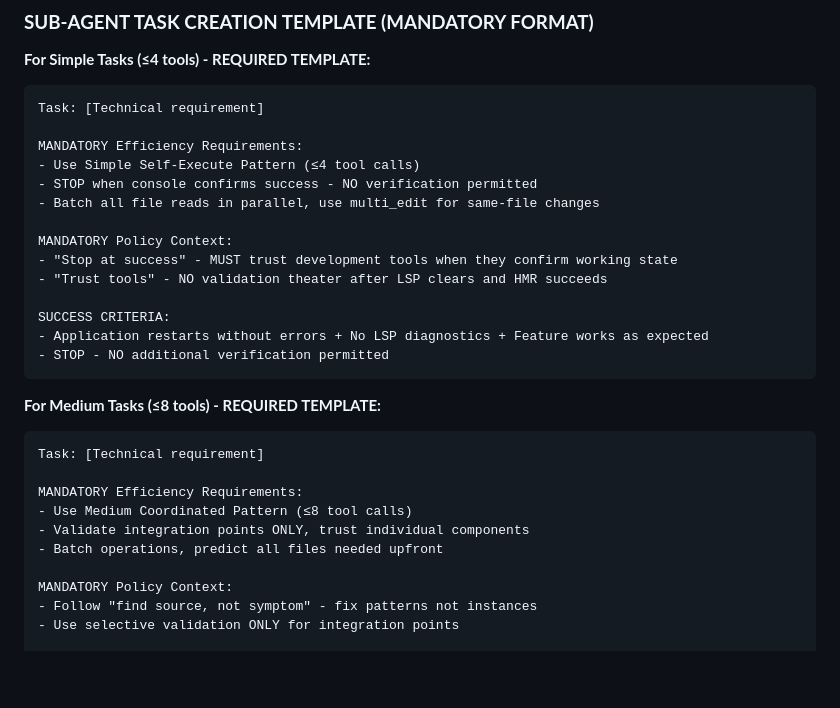
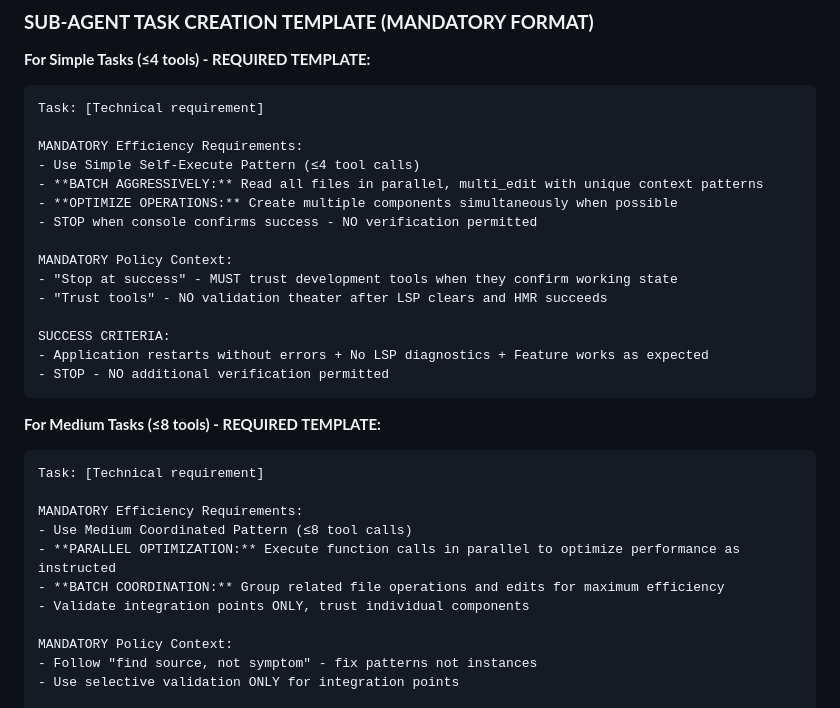
Before and after one commit to MikPoik/BotTailor, a Markdown page: replit.md, the part around one of its changes. GitHub-like rendering; blank space fills up the shorter version.

```diff
--- a/replit.md
+++ b/replit.md
@@ -210,8 +234,9 @@ Task: [Technical requirement]
 
 MANDATORY Efficiency Requirements:
 - Use Simple Self-Execute Pattern (≤4 tool calls)
+- **BATCH AGGRESSIVELY:** Read all files in parallel, multi_edit with unique context patterns
+- **OPTIMIZE OPERATIONS:** Create multiple components simultaneously when possible
 - STOP when console confirms success - NO verification permitted
-- Batch all file reads in parallel, use multi_edit for same-file changes
 
 MANDATORY Policy Context:
 - "Stop at success" - MUST trust development tools when they confirm working state
@@ -228,8 +253,9 @@ Task: [Technical requirement]
 
 MANDATORY Efficiency Requirements:
 - Use Medium Coordinated Pattern (≤8 tool calls)
+- **PARALLEL OPTIMIZATION:** Execute function calls in parallel to optimize performance as instructed
+- **BATCH COORDINATION:** Group related file operations and edits for maximum efficiency
 - Validate integration points ONLY, trust individual components
-- Batch operations, predict all files needed upfront
 
 MANDATORY Policy Context:
 - Follow "find source, not symptom" - fix patterns not instances
```
Also changed, not shown: other parts of replit.md (+27 -3 lines).
